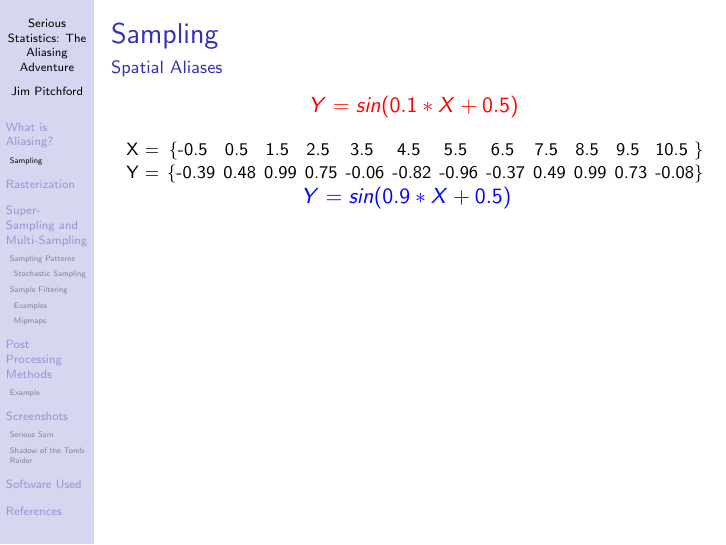
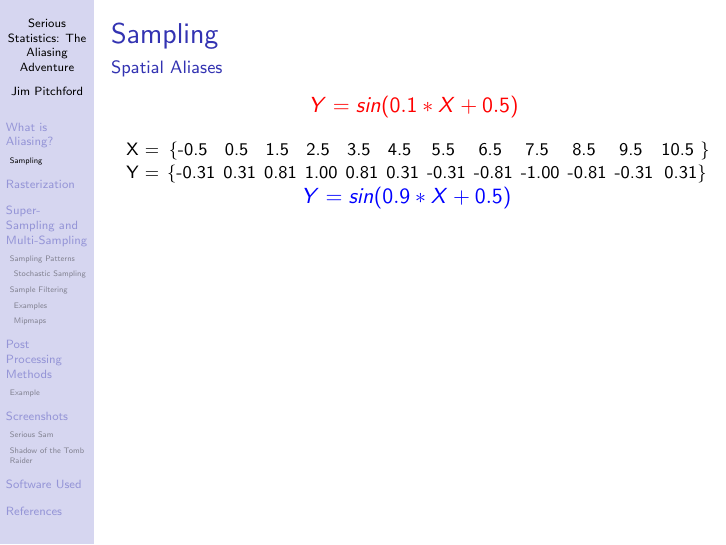
Before and after one commit to GuestJim/Serious-Statistics-The-Aliasing-Adventure, LaTeX slides (Serious Statistics- The Aliasing Adventure - Presentation.tex, which reads Sections - Presentation/02 Sampling.ltx): page 8 of 60. Compiled offline with pdfLaTeX.

Commit message:
Update 02 Sampling.ltx
Corrected Y values. Not sure how I had them so wrong before, but they are fixed now.

```diff
--- a/Sections - Presentation/02 Sampling.ltx
+++ b/Sections - Presentation/02 Sampling.ltx
@@ -9,7 +9,7 @@
 		\footnotesize	\setlength{\tabcolsep}{2pt}	\color{MAGENTA}{
 		\begin{tabular}{lcccccccccccc}
 			X = & \{-0.5~	&	0.5~	&	1.5~	&	 2.5~	&	 3.5~	&	 4.5~	&	5.5~	&	6.5~	&	7.5~	&	8.5~	&	9.5~	&	10.5~\}	\\
-			Y = &	\{-0.39	&	0.48	&	0.99	&	0.75	&	-0.06	&	-0.82	&	-0.96	&	-0.37	&	0.49	&	0.99	&	0.73	&	-0.08\}
+			Y = &	\{-0.31	&	0.31	&	0.81	&	1.00	&	0.81	&	0.31	&	-0.31	&	-0.81	&	-1.00	&	-0.81	&	-0.31	&	0.31\}
 		\end{tabular}
 		}
 	}
@@ -37,7 +37,7 @@
 		\footnotesize	\setlength{\tabcolsep}{2pt}
 		\begin{tabular}{lcccccccccccc}
 			X = & \{-0.5~	&	0.5~	&	1.5~	&	 2.5~	&	 3.5~	&	 4.5~	&	5.5~	&	6.5~	&	7.5~	&	8.5~	&	9.5~	&	10.5~\}	\\
-			Y = &	\{-0.39	&	0.48	&	0.99	&	0.75	&	-0.06	&	-0.82	&	-0.96	&	-0.37	&	0.49	&	0.99	&	0.73	&	-0.08\}
+			Y = &	\{-0.31	&	0.31	&	0.81	&	1.00	&	0.81	&	0.31	&	-0.31	&	-0.81	&	-1.00	&	-0.81	&	-0.31	&	0.31\}
 		\end{tabular}
 
 		\normalsize
```
